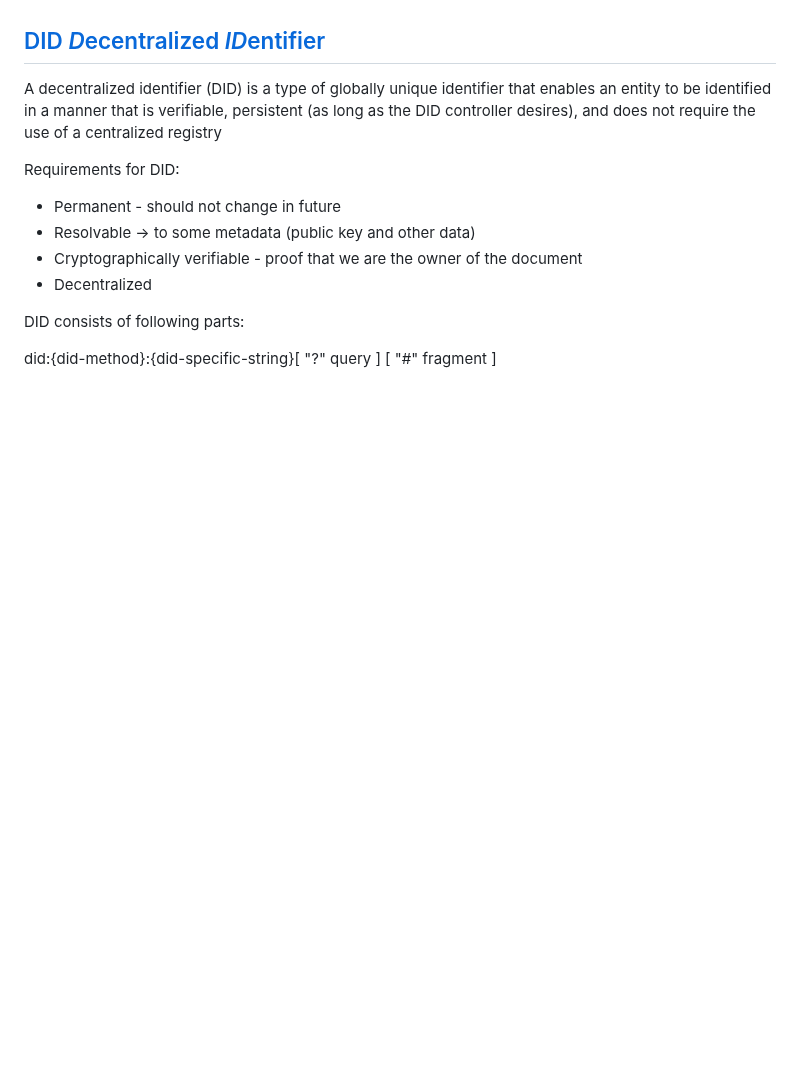
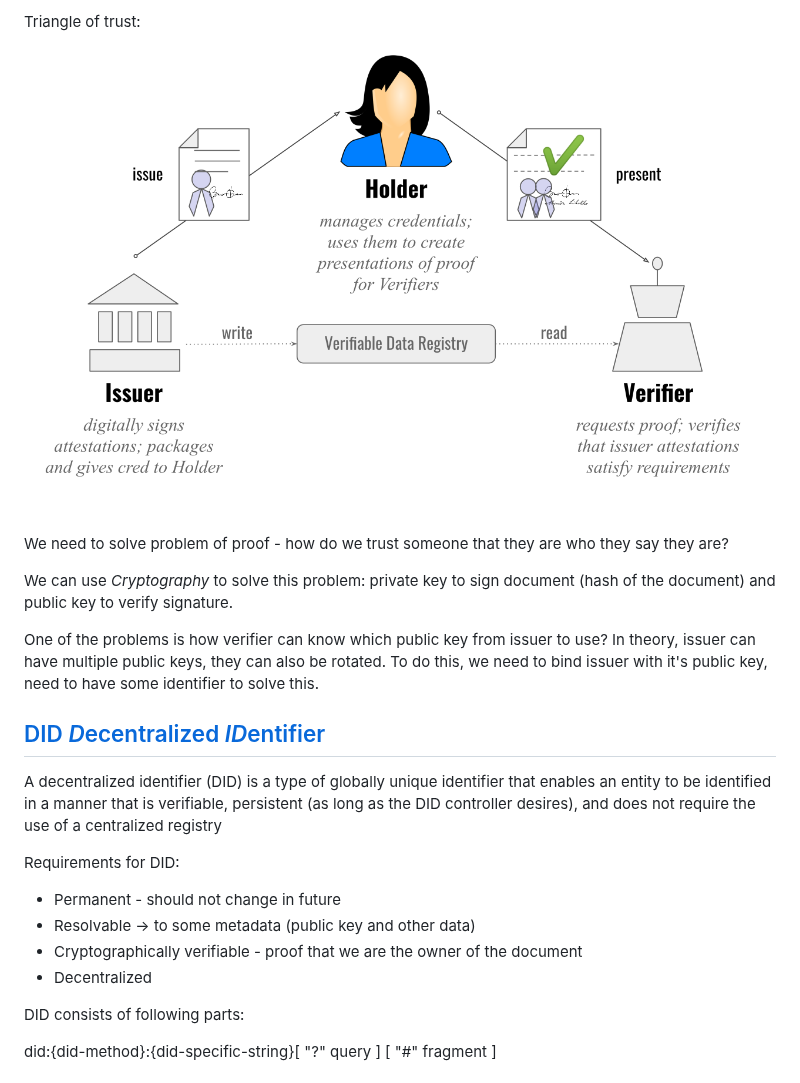
Before and after one commit to Engineering-Research-and-Development/dsp-true-connector, a Markdown page: doc/verifiable_credentials.md, the part around one of its changes. GitHub-like rendering; blank space fills up the shorter version.

```diff
--- a/doc/verifiable_credentials.md
+++ b/doc/verifiable_credentials.md
@@ -15,3 +46,12 @@
+Triangle of trust:
+
+![Verifiable_credentials](VC_triangle_of_Trust.svg.png)
+
+We need to solve problem of proof - how do we trust someone that they are who they say they are?
+
+We can use *Cryptography* to solve this problem: private key to sign document (hash of the document) and public key to verify signature.
+
+One of the problems is how verifier can know which public key from issuer to use? In theory, issuer can have multiple public keys, they can also be rotated. To do this, we need to bind issuer with it's public key, need to have some identifier to solve this.
 
 ## [DID *D*ecentralized *ID*entifier](https://www.w3.org/TR/did-1.0/) <a name="did"></a>
 
```
Also changed, not shown: other parts of doc/verifiable_credentials.md (+48 -20 lines).
